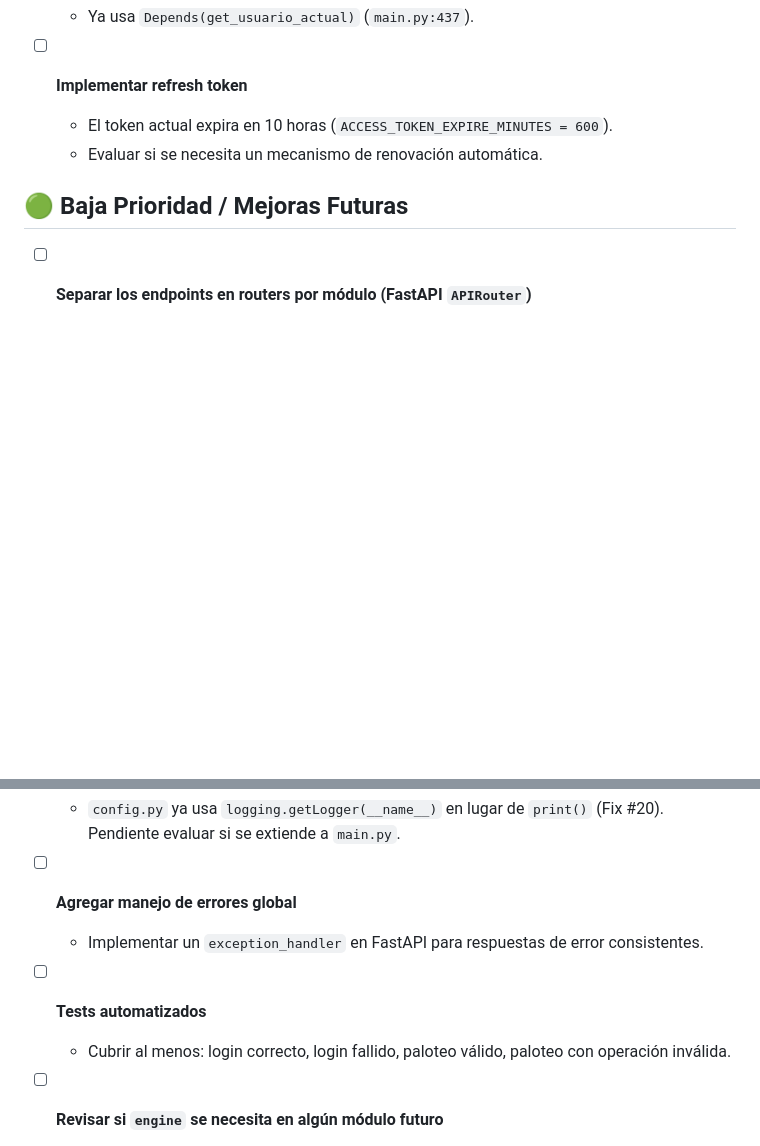
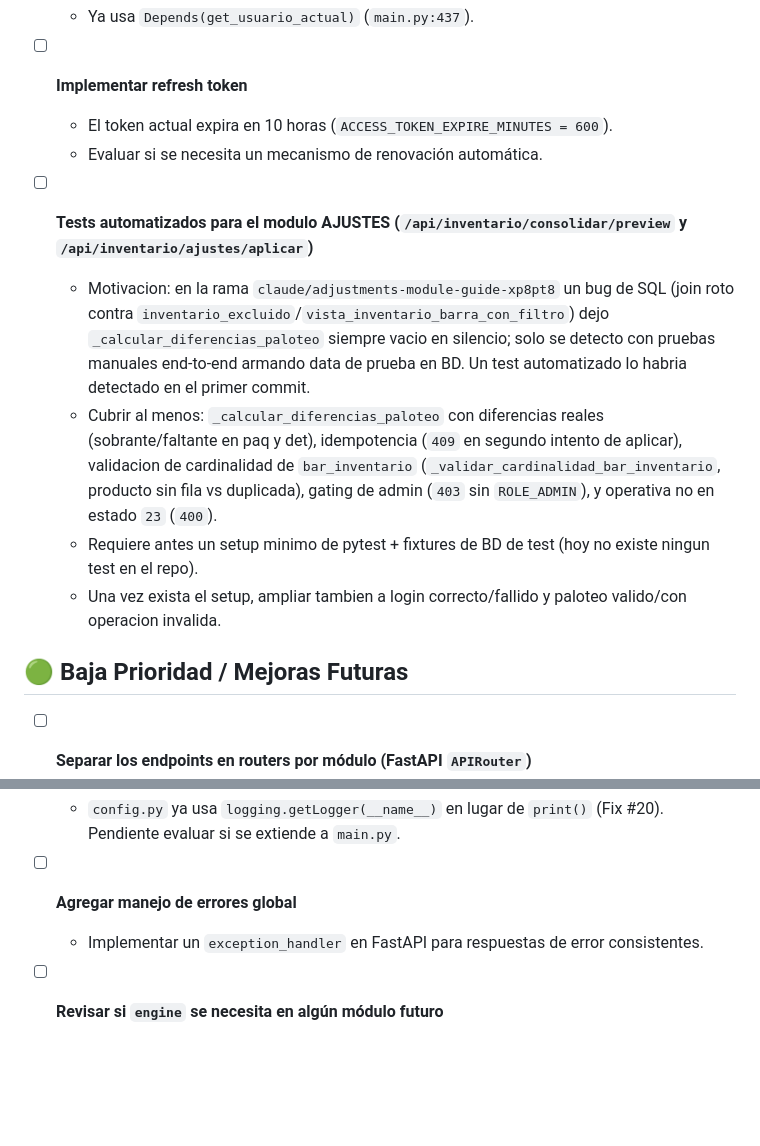
Before and after one commit to berprado/erpapi, a Markdown page: TODO.md, 2 parts joined by grey strips. Rendered like a GitHub page; blank space fills up the shorter version.

Commit message:
Agrega tests del modulo AJUSTES al backlog de TODO.md
Motivado por el bug de SQL detectado en esta sesion solo via pruebas
manuales end-to-end (el join roto contra inventario_excluido dejaba
_calcular_diferencias_paloteo siempre vacio en silencio). Reemplaza el
item generico de "tests automatizados" por uno especifico priorizando
los endpoints que escriben inventario real.

Co-Authored-By: Claude Sonnet 4.6 <noreply@anthropic.com>

```diff
--- a/TODO.md
+++ b/TODO.md
@@ -24,6 +24,12 @@
   - El token actual expira en 10 horas (`ACCESS_TOKEN_EXPIRE_MINUTES = 600`).
   - Evaluar si se necesita un mecanismo de renovación automática.
 
+- [ ] **Tests automatizados para el modulo AJUSTES (`/api/inventario/consolidar/preview` y `/api/inventario/ajustes/aplicar`)**
+  - Motivacion: en la rama `claude/adjustments-module-guide-xp8pt8` un bug de SQL (join roto contra `inventario_excluido`/`vista_inventario_barra_con_filtro`) dejo `_calcular_diferencias_paloteo` siempre vacio en silencio; solo se detecto con pruebas manuales end-to-end armando data de prueba en BD. Un test automatizado lo habria detectado en el primer commit.
+  - Cubrir al menos: `_calcular_diferencias_paloteo` con diferencias reales (sobrante/faltante en paq y det), idempotencia (`409` en segundo intento de aplicar), validacion de cardinalidad de `bar_inventario` (`_validar_cardinalidad_bar_inventario`, producto sin fila vs duplicada), gating de admin (`403` sin `ROLE_ADMIN`), y operativa no en estado `23` (`400`).
+  - Requiere antes un setup minimo de pytest + fixtures de BD de test (hoy no existe ningun test en el repo).
+  - Una vez exista el setup, ampliar tambien a login correcto/fallido y paloteo valido/con operacion invalida.
+
 ## 🟢 Baja Prioridad / Mejoras Futuras
 
 - [ ] **Separar los endpoints en routers por módulo (FastAPI `APIRouter`)**
@@ -34,9 +40,6 @@
 
 - [ ] **Agregar manejo de errores global**
   - Implementar un `exception_handler` en FastAPI para respuestas de error consistentes.
-
-- [ ] **Tests automatizados**
-  - Cubrir al menos: login correcto, login fallido, paloteo válido, paloteo con operación inválida.
 
 - [ ] **Revisar si `engine` se necesita en algún módulo futuro**
   - Actualmente fue removido de `main.py` por no usarse.
```
